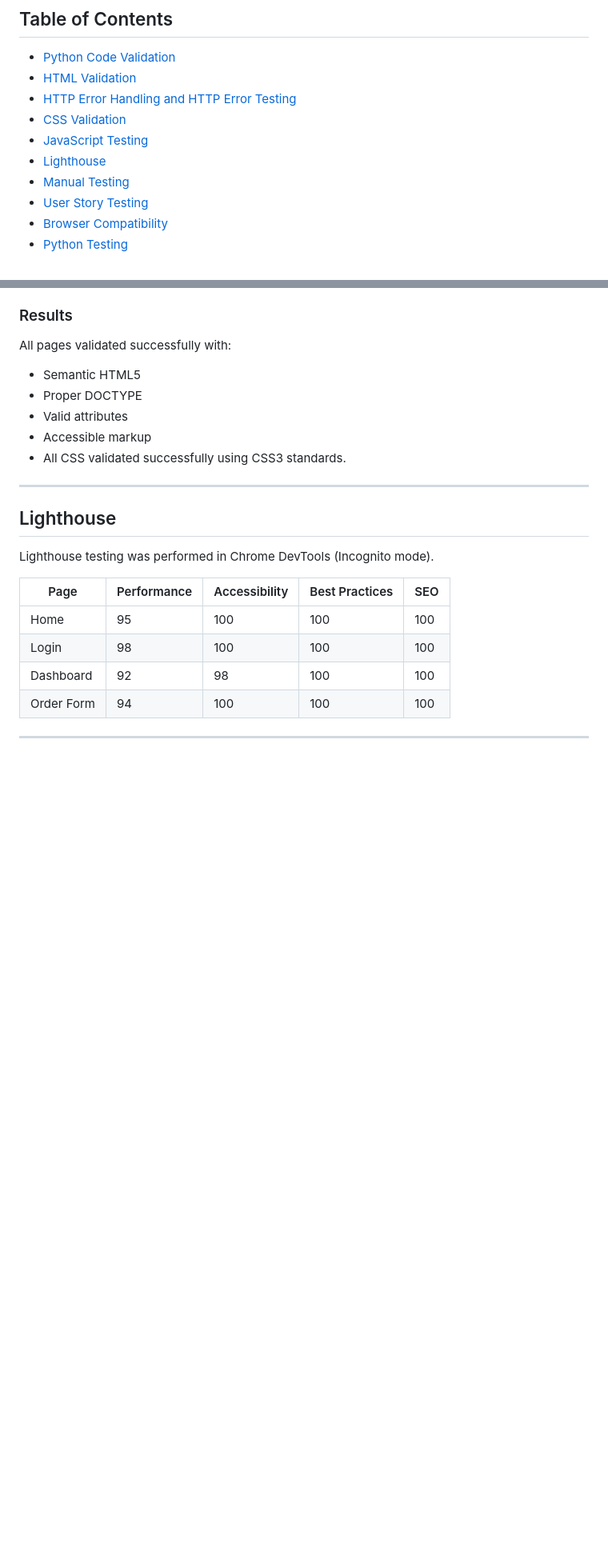
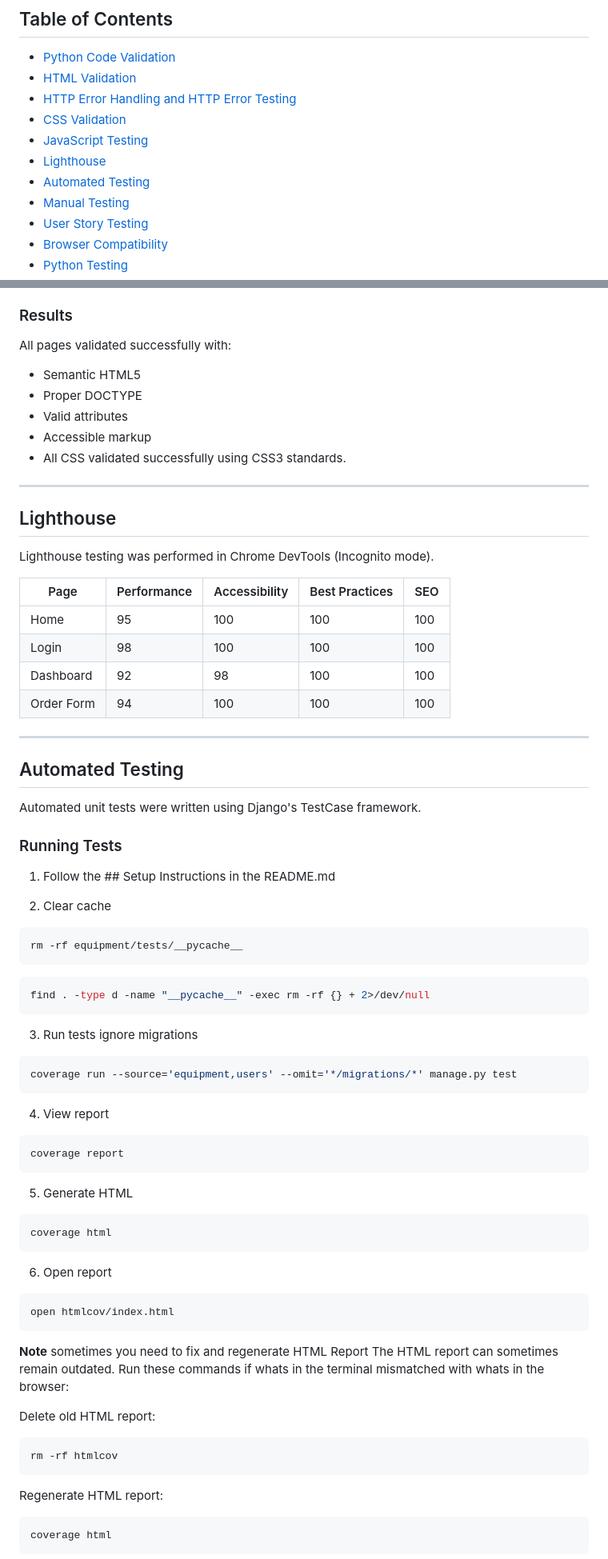
Before and after one commit to Alumsdesigns/quiporder, a Markdown page: TESTING.md, 2 parts joined by grey strips. Shown at 80% size. Rendered like a GitHub page; blank space fills up the shorter version.

````diff
--- a/TESTING.md
+++ b/TESTING.md
@@ -8,6 +8,7 @@
 - [CSS Validation](#css-validation)
 - [JavaScript Testing](#javascript-testing)
 - [Lighthouse](#lighthouse)
+- [Automated Testing](#automated-testing)
 - [Manual Testing](#manual-testing)
 - [User Story Testing](#user-story-testing)
 - [Browser Compatibility](#browser-compatibility)
@@ -486,3 +487,52 @@ Lighthouse testing was performed in Chrome DevTools (Incognito mode).
 
 ---
 
+## Automated Testing
+
+Automated unit tests were written using Django's TestCase framework.
+
+### Running Tests
+
+1. Follow the ## Setup Instructions in the README.md
+
+2. Clear cache
+```bash
+rm -rf equipment/tests/__pycache__
+```
+```bash
+find . -type d -name "__pycache__" -exec rm -rf {} + 2>/dev/null
+```
+
+3. Run tests ignore migrations
+```bash
+coverage run --source='equipment,users' --omit='*/migrations/*' manage.py test
+```
+
+4. View report
+```bash
+coverage report
+```
+
+5. Generate HTML
+```bash
+coverage html
+```
+
+6. Open report
+```bash
+open htmlcov/index.html
+```
+
+**Note** sometimes you need to fix and regenerate HTML Report
+The HTML report can sometimes remain outdated. Run these commands if whats in the terminal mismatched with whats in the browser:
+
+Delete old HTML report:
+```bash
+rm -rf htmlcov
+```
+
+Regenerate HTML report:
+```bash
+coverage html
+```
+
````
Also changed, not shown: other parts of TESTING.md (+17 -0 lines), README.md (+26 -27 lines), docs/automated_testing_coverage_report_image/quiporder-coverage-report_html_browser_report.png (added), docs/automated_testing_coverage_report_image/quiporder-coverage-report_html_terminal_report.png (added), 12 other files.
